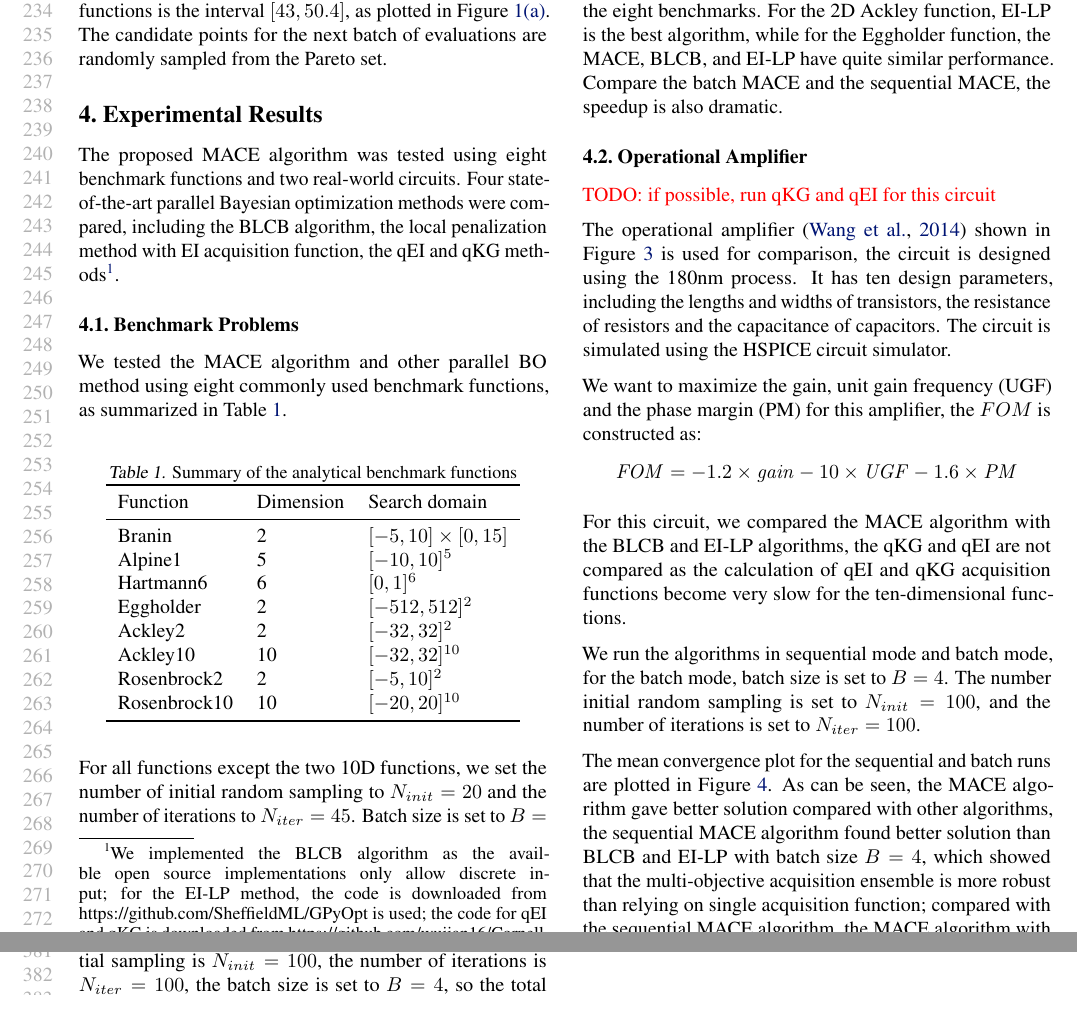
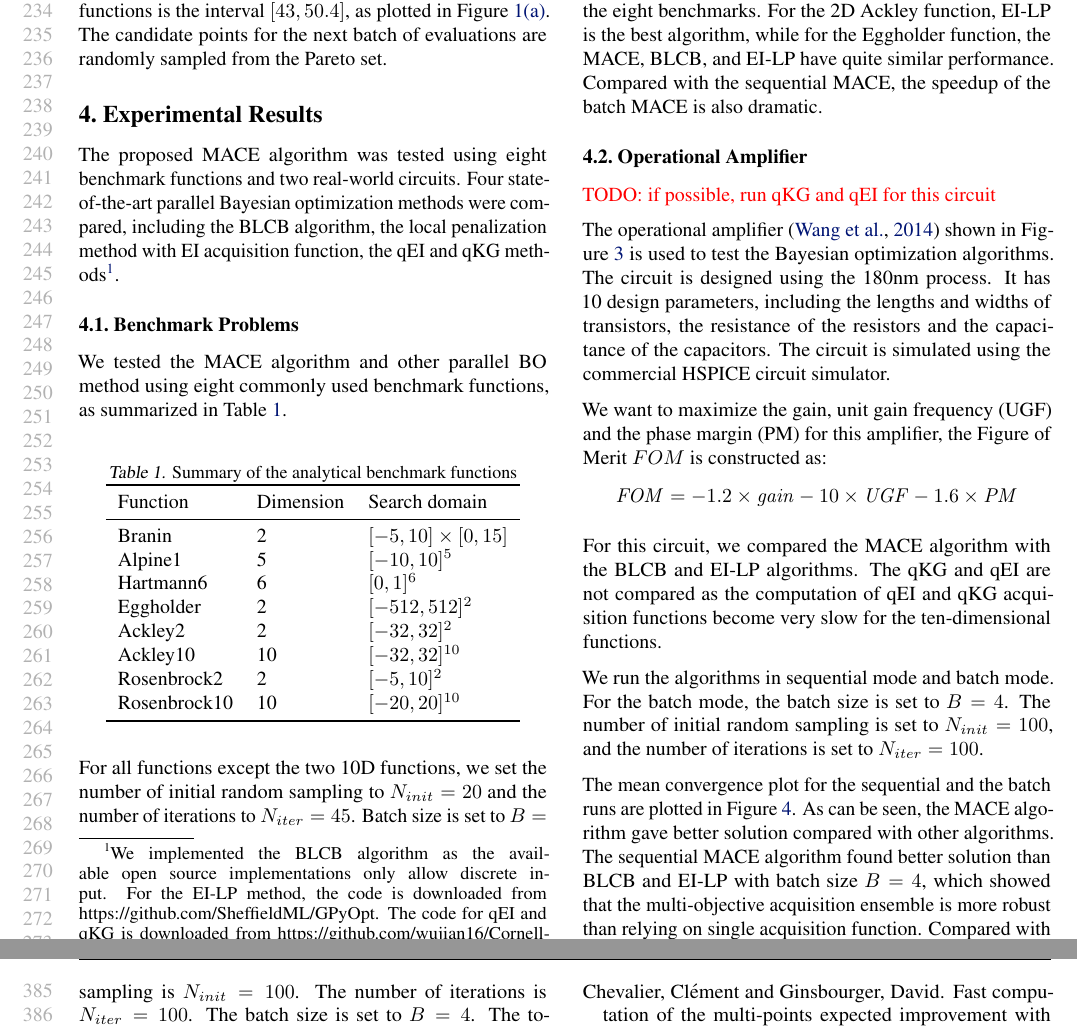
Before and after one commit to Alaya-in-Matrix/MACE, a LaTeX paper (paper/main.tex, which reads paper/experiments.tex): two parts of pages 5 and 7 of 9 before the commit and two parts of pages 5 and 8 of 9 after it, joined at a grey line, cut so that both start at the same text. Compiled offline with pdfLaTeX.

Commit message:
minor revision of experimental results and conclusion

```diff
--- a/paper/experiments.tex
+++ b/paper/experiments.tex
@@ -13,9 +13,9 @@ The proposed MACE algorithm was tested using eight benchmark functions and two
 real-world circuits. Four state-of-the-art parallel Bayesian optimization
 methods were compared, including the BLCB algorithm, the local penalization
 method with EI acquisition function, the qEI and qKG methods\footnote{We
-implemented the BLCB algorithm as the availble open source implementations only
-allow discrete input; for the EI-LP method, the code is downloaded from
-https://github.com/SheffieldML/GPyOpt is used; the code for qEI and qKG is
+implemented the BLCB algorithm as the available open source implementations only
+allow discrete input. For the EI-LP method, the code is downloaded from
+https://github.com/SheffieldML/GPyOpt. The code for qEI and qKG is
 downloaded from https://github.com/wujian16/Cornell-MOE}.
 
 \subsection{Benchmark Problems}
@@ -61,7 +61,7 @@ Table~\ref{tab:result_analytical}. As can be seen, when running with batch size
 $B = 4$, the MACE algorithm gives the best performance for six out of the eight
 benchmarks.  For the 2D Ackley function, EI-LP is the best algorithm, while for
 the Eggholder function, the MACE, BLCB, and EI-LP have quite similar
-performance.  Compare the batch MACE and the sequential MACE, the speedup is
+performance.  Compared with the sequential MACE, the speedup of the batch MACE is
 also dramatic.
 
 \begin{table*}[tp]
@@ -90,18 +90,18 @@ also dramatic.
 \textcolor{red}{TODO: if possible, run qKG and qEI for this circuit}
 
 The operational amplifier~\cite{wang2014enabling} shown in
-Figure~\ref{fig:schDAC2014} is used for comparison, the circuit is designed
-using the 180nm process. It has ten design parameters, including the lengths
-and widths of transistors, the resistance of resistors and the capacitance of
-capacitors. The circuit is simulated using the HSPICE circuit simulator.
+Figure~\ref{fig:schDAC2014} is used to test the Bayesian optimization algorithms. The circuit is designed
+using the 180nm process. It has 10 design parameters, including the lengths
+and widths of transistors, the resistance of the resistors and the capacitance of the
+capacitors. The circuit is simulated using the commercial HSPICE circuit simulator.
 
-We want to maximize the gain, unit gain frequency (UGF) and the phase margin (PM) for this amplifier, the $FOM$ is constructed as:
+We want to maximize the gain, unit gain frequency (UGF) and the phase margin (PM) for this amplifier, the Figure of Merit $FOM$ is constructed as:
 $$
 \mathit{FOM} = -1.2 \times \mathit{gain} - 10 \times \mathit{UGF} - 1.6 \times \mathit{PM}
 $$
 
 For this circuit, we compared the MACE algorithm with the BLCB and EI-LP
-algorithms, the qKG and qEI are not compared as the calculation of qEI and qKG
+algorithms. The qKG and qEI are not compared as the computation of qEI and qKG
 acquisition functions become very slow for the ten-dimensional functions.
 
 
@@ -123,8 +123,8 @@ acquisition functions become very slow for the ten-dimensional functions.
 \vskip -0.2in
 \end{figure}
 
-We run the algorithms in sequential mode and batch mode, for the batch
-mode, batch size is set to $B = 4$. The number initial random sampling is set
+We run the algorithms in sequential mode and batch mode. For the batch
+mode, the batch size is set to $B = 4$. The number of initial random sampling is set
 to $N_{init} = 100$, and the number of iterations is set to $N_{iter} = 100$.
 
 
@@ -145,12 +145,12 @@ to $N_{init} = 100$, and the number of iterations is set to $N_{iter} = 100$.
     \end{tabular}
 \end{table}
 
-The mean convergence plot for the sequential and batch runs are plotted in
+The mean convergence plot for the sequential and the batch runs are plotted in
 Figure~\ref{fig:resDAC2014}. As can be seen, the MACE algorithm gave better
-solution compared with other algorithms, the sequential MACE algorithm found
+solution compared with other algorithms. The sequential MACE algorithm found
 better solution than BLCB and EI-LP with batch size $B = 4$, which showed that
 the multi-objective acquisition ensemble is more robust than relying on single
-acquisition function; compared with the sequential MACE algorithm, the MACE
+acquisition function. Compared with the sequential MACE algorithm, the MACE
 algorithm with batch size $B = 4$ showed considerable speedup.
 
 
@@ -192,8 +192,8 @@ $$
 \end{table}
 
 The MACE, BLCB, and EI-LP algorithms were tested in both sequential and batch
-mode. The number of initial sampling is $N_{init} = 100$, the number of
-iterations is $N_{iter} = 100$, the batch size is set to $B = 4$, so the total
+modes. The number of initial sampling is $N_{init} = 100$. The number of
+iterations is $N_{iter} = 100$. The batch size is set to $B = 4$. The total
 number of HSPICE simulations is 500 for each batch run and 200 for each
 sequential run.
 
```
Also changed, not shown: paper/conclusion.tex (+2 -2 lines), paper/experiments.tex (12 more changed lines).
